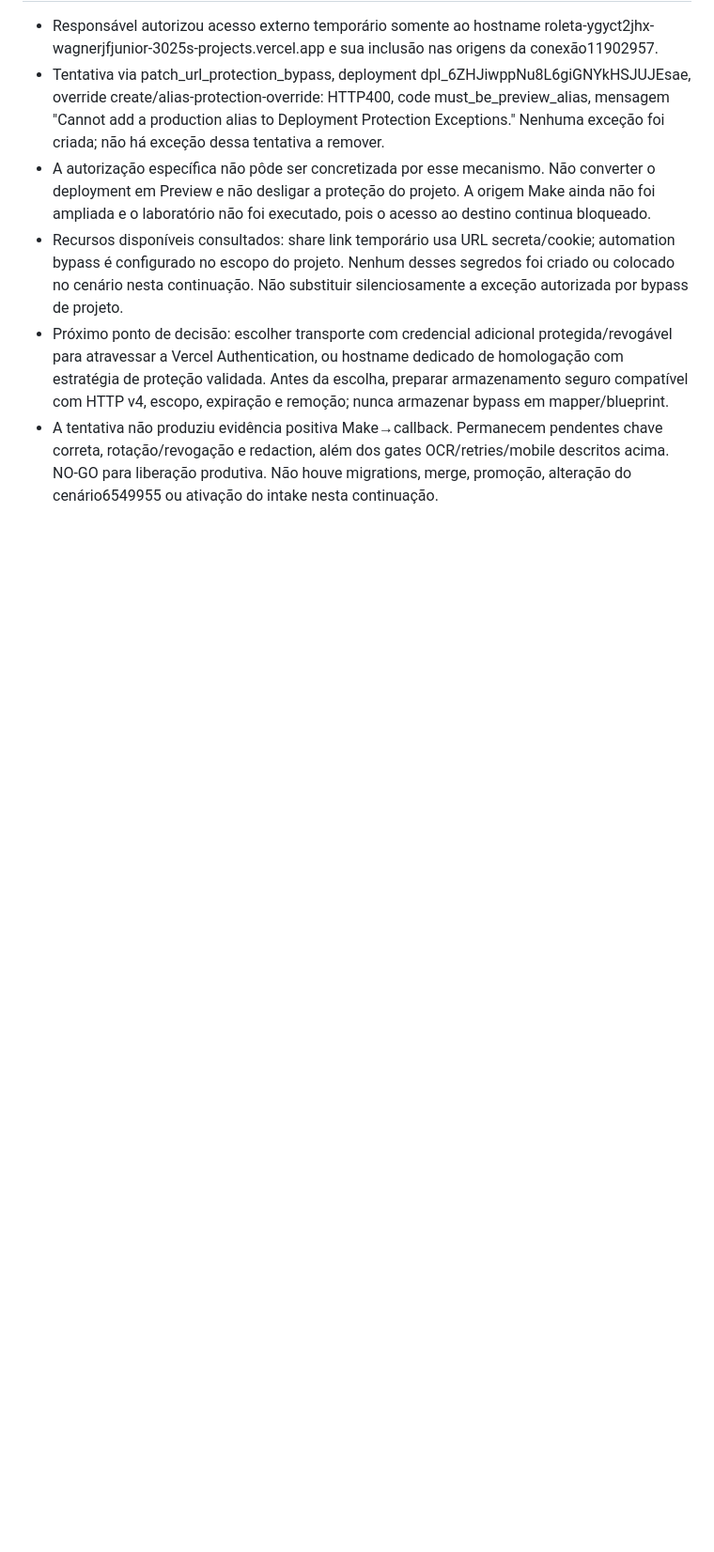
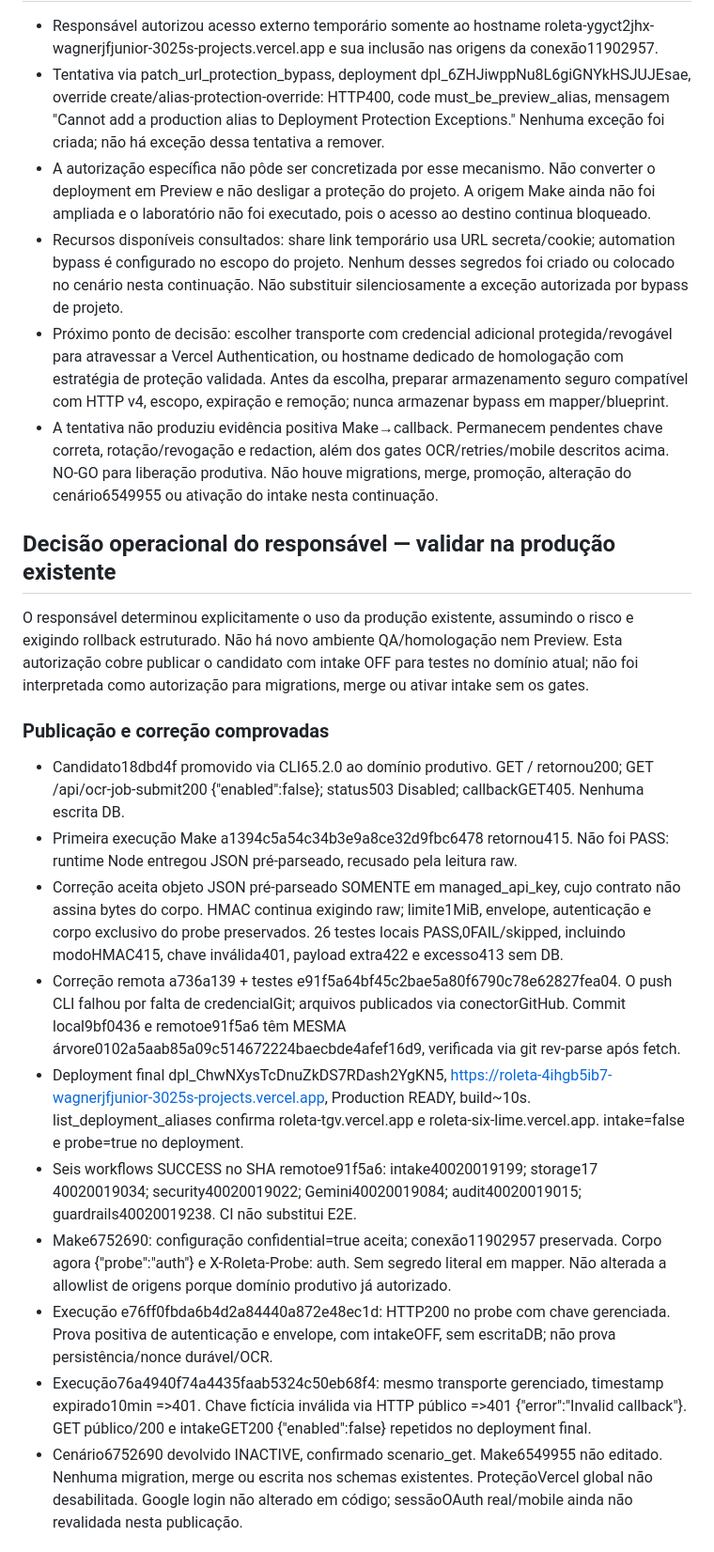
Before and after one commit to wagnerjfjunior/Roleta, a Markdown page: docs/sfjm/ROLETA_ASYNC_HOMOLOGATION_2026-10-23.md, the part around one of its changes. Shown at 94% size. GitHub-like rendering; blank space fills up the shorter version.

Commit message:
docs(sfjm): record authorized production validation, callback evidence and rollback runbook

```diff
--- a/docs/sfjm/ROLETA_ASYNC_HOMOLOGATION_2026-10-23.md
+++ b/docs/sfjm/ROLETA_ASYNC_HOMOLOGATION_2026-10-23.md
@@ -94,3 +94,19 @@ Inspeção: https://vercel.com/wagnerjfjunior-3025s-projects/roleta/6ZHJiwppNu8L
 - Recursos disponíveis consultados: share link temporário usa URL secreta/cookie; automation bypass é configurado no escopo do projeto. Nenhum desses segredos foi criado ou colocado no cenário nesta continuação. Não substituir silenciosamente a exceção autorizada por bypass de projeto.
 - Próximo ponto de decisão: escolher transporte com credencial adicional protegida/revogável para atravessar a Vercel Authentication, ou hostname dedicado de homologação com estratégia de proteção validada. Antes da escolha, preparar armazenamento seguro compatível com HTTP v4, escopo, expiração e remoção; nunca armazenar bypass em mapper/blueprint.
 - A tentativa não produziu evidência positiva Make→callback. Permanecem pendentes chave correta, rotação/revogação e redaction, além dos gates OCR/retries/mobile descritos acima. NO-GO para liberação produtiva. Não houve migrations, merge, promoção, alteração do cenário6549955 ou ativação do intake nesta continuação.
+
+## Decisão operacional do responsável — validar na produção existente
+O responsável determinou explicitamente o uso da produção existente, assumindo o risco e exigindo rollback estruturado. Não há novo ambiente QA/homologação nem Preview. Esta autorização cobre publicar o candidato com intake OFF para testes no domínio atual; não foi interpretada como autorização para migrations, merge ou ativar intake sem os gates.
+
+### Publicação e correção comprovadas
+- Candidato18dbd4f promovido via CLI65.2.0 ao domínio produtivo. GET / retornou200; GET /api/ocr-job-submit200 {"enabled":false}; status503 Disabled; callbackGET405. Nenhuma escrita DB.
+- Primeira execução Make a1394c5a54c34b3e9a8ce32d9fbc6478 retornou415. Não foi PASS: runtime Node entregou JSON pré-parseado, recusado pela leitura raw.
+- Correção aceita objeto JSON pré-parseado SOMENTE em managed_api_key, cujo contrato não assina bytes do corpo. HMAC continua exigindo raw; limite1MiB, envelope, autenticação e corpo exclusivo do probe preservados. 26 testes locais PASS,0FAIL/skipped, incluindo modoHMAC415, chave inválida401, payload extra422 e excesso413 sem DB.
+- Correção remota a736a139 + testes e91f5a64bf45c2bae5a80f6790c78e62827fea04. O push CLI falhou por falta de credencialGit; arquivos publicados via conectorGitHub. Commit local9bf0436 e remotoe91f5a6 têm MESMA árvore0102a5aab85a09c514672224baecbde4afef16d9, verificada via git rev-parse após fetch.
+- Deployment final dpl_ChwNXysTcDnuZkDS7RDash2YgKN5, https://roleta-4ihgb5ib7-wagnerjfjunior-3025s-projects.vercel.app, Production READY, build~10s. list_deployment_aliases confirma roleta-tgv.vercel.app e roleta-six-lime.vercel.app. intake=false e probe=true no deployment.
+- Seis workflows SUCCESS no SHA remotoe91f5a6: intake40020019199; storage17 40020019034; security40020019022; Gemini40020019084; audit40020019015; guardrails40020019238. CI não substitui E2E.
+- Make6752690: configuração confidential=true aceita; conexão11902957 preservada. Corpo agora {"probe":"auth"} e X-Roleta-Probe: auth. Sem segredo literal em mapper. Não alterada a allowlist de origens porque domínio produtivo já autorizado.
+- Execução e76ff0fbda6b4d2a84440a872e48ec1d: HTTP200 no probe com chave gerenciada. Prova positiva de autenticação e envelope, com intakeOFF, sem escritaDB; não prova persistência/nonce durável/OCR.
+- Execução76a4940f74a4435faab5324c50eb68f4: mesmo transporte gerenciado, timestamp expirado10min =>401. Chave fictícia inválida via HTTP público =>401 {"error":"Invalid callback"}. GET público/200 e intakeGET200 {"enabled":false} repetidos no deployment final.
+- Cenário6752690 devolvido INACTIVE, confirmado scenario_get. Make6549955 não editado. Nenhuma migration, merge ou escrita nos schemas existentes. ProteçãoVercel global não desabilitada. Google login não alterado em código; sessãoOAuth real/mobile ainda não revalidada nesta publicação.
+
```
Also changed, not shown: other parts of docs/sfjm/ROLETA_ASYNC_HOMOLOGATION_2026-10-23.md (+13 -0 lines).
